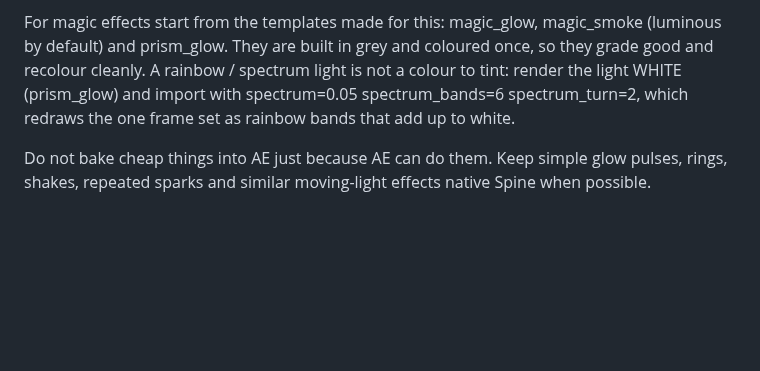
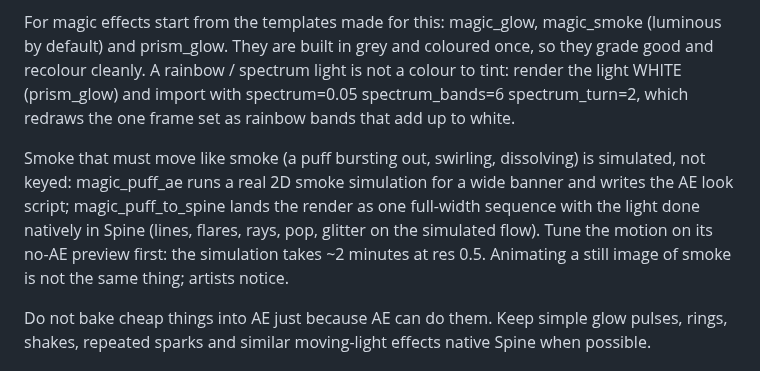
Before and after one commit to kumikilongyeyo/CLAUDE-SPINE, a Markdown page: skills/ae-vfx-director/SKILL.md, the part around the change. GitHub-like rendering; blank space fills up the shorter version.

```diff
--- a/skills/ae-vfx-director/SKILL.md
+++ b/skills/ae-vfx-director/SKILL.md
@@ -166,6 +166,12 @@ prism_glow. They are built in grey and coloured once, so they grade good and rec
 light is not a colour to tint: render the light WHITE (prism_glow) and import with spectrum=0.05 spectrum_bands=6
 spectrum_turn=2, which redraws the one frame set as rainbow bands that add up to white.
 
+Smoke that must move like smoke (a puff bursting out, swirling, dissolving) is simulated, not keyed: magic_puff_ae runs
+a real 2D smoke simulation for a wide banner and writes the AE look script; magic_puff_to_spine lands the render as one
+full-width sequence with the light done natively in Spine (lines, flares, rays, pop, glitter on the simulated flow).
+Tune the motion on its no-AE preview first: the simulation takes ~2 minutes at res 0.5. Animating a still image of
+smoke is not the same thing; artists notice.
+
 Do not bake cheap things into AE just because AE can do them. Keep simple glow pulses, rings, shakes, repeated sparks and similar moving-light effects native Spine when possible.
 
 ## 7. Spine cleanup after import
```
Also changed, not shown: CHANGELOG.md (+1 -0 lines), README.md (+17 -0 lines), docs/magic_puff.gif (added), 4 other files.
